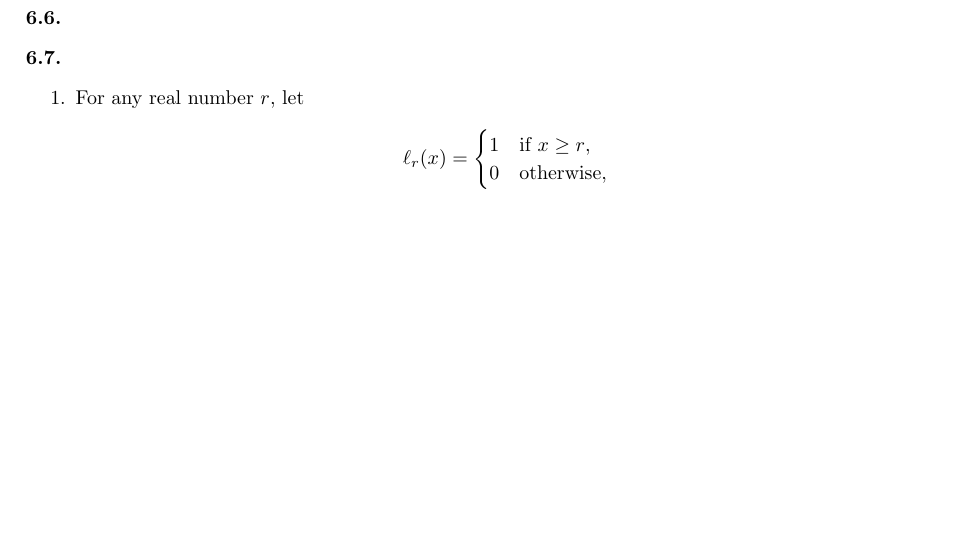
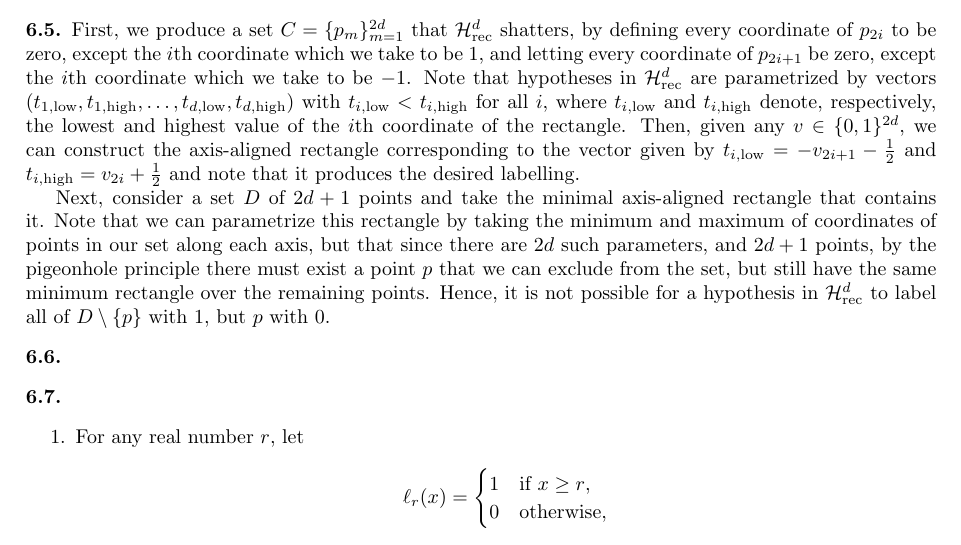
Before and after one commit to dtrifuno/understanding-machine-learning-solutions, a LaTeX thesis (main.tex, which reads part1/ch06.tex): part of page 10 of 34, cut at the place of the change, the shorter picture padded with empty space. Compiled offline with pdfLaTeX.

Commit message:
Add Exercise 6.5

```diff
--- a/part1/ch06.tex
+++ b/part1/ch06.tex
@@ -71,6 +71,23 @@
 \end{ex}
 
 \begin{ex}
+  First, we produce a set $C=\{p_m\}_{m=1}^{2d}$ that $\H_{\text{rec}}^d$ shatters,
+  by defining every coordinate of $p_{2i}$ to be zero, except the $i$th coordinate
+  which we take to be $1$, and letting every coordinate of ${p_{2i+1}}$ be zero,
+  except the $i$th coordinate which we take to be $-1$. Note that hypotheses in $\H_{\text{rec}}^d$ are
+  parametrized by vectors $(t_{1,\text{low}}, t_{1,\text{high}},\ldots,t_{d,\text{low}},t_{d,\text{high}})$
+  with $t_{i,\text{low}}<t_{i,\text{high}}$ for all $i$, where $t_{i,\text{low}}$ and $t_{i,\text{high}}$ denote,
+  respectively, the lowest and highest value of the $i$th coordinate of the rectangle.
+  Then, given any $v\in\{0, 1\}^{2d}$, we can construct the axis-aligned rectangle corresponding
+  to the vector given by $t_{i,\text{low}}=-v_{2i+1}-\frac{1}{2}$ and $t_{i,\text{high}}=v_{2i}+\frac{1}{2}$
+  and note that it produces the desired labelling.
+
+  Next, consider a set $D$ of $2d+1$ points and take the minimal axis-aligned rectangle
+  that contains it. Note that we can parametrize this rectangle by taking the minimum and maximum
+  of coordinates of points in our set along each axis, but that since there are $2d$ such
+  parameters, and $2d+1$ points, by the pigeonhole principle there must exist a point $p$ that
+  we can exclude from the set, but still have the same minimum rectangle over the remaining points.
+  Hence, it is not possible for a hypothesis in $\H_{\text{rec}}^d$ to label all of $D\setminus\{p\}$ with $1$, but $p$ with $0$.
 \end{ex}
 
 \begin{ex}
```
